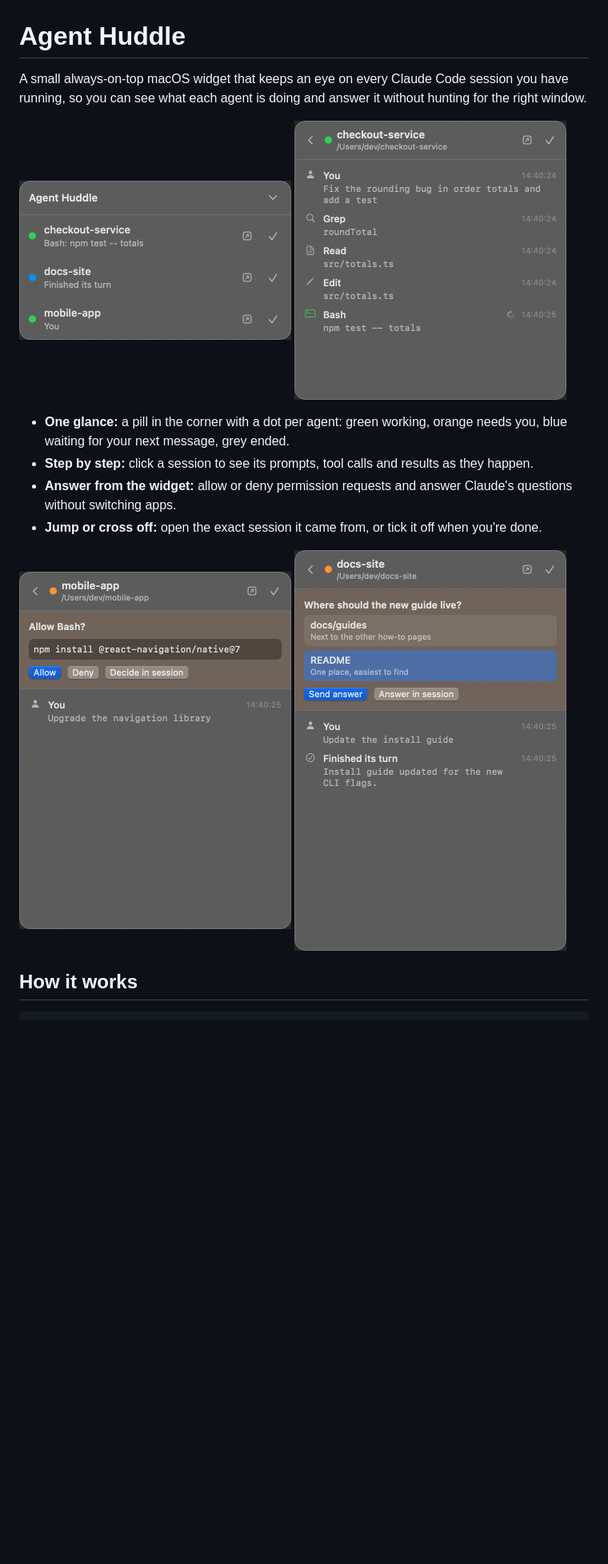
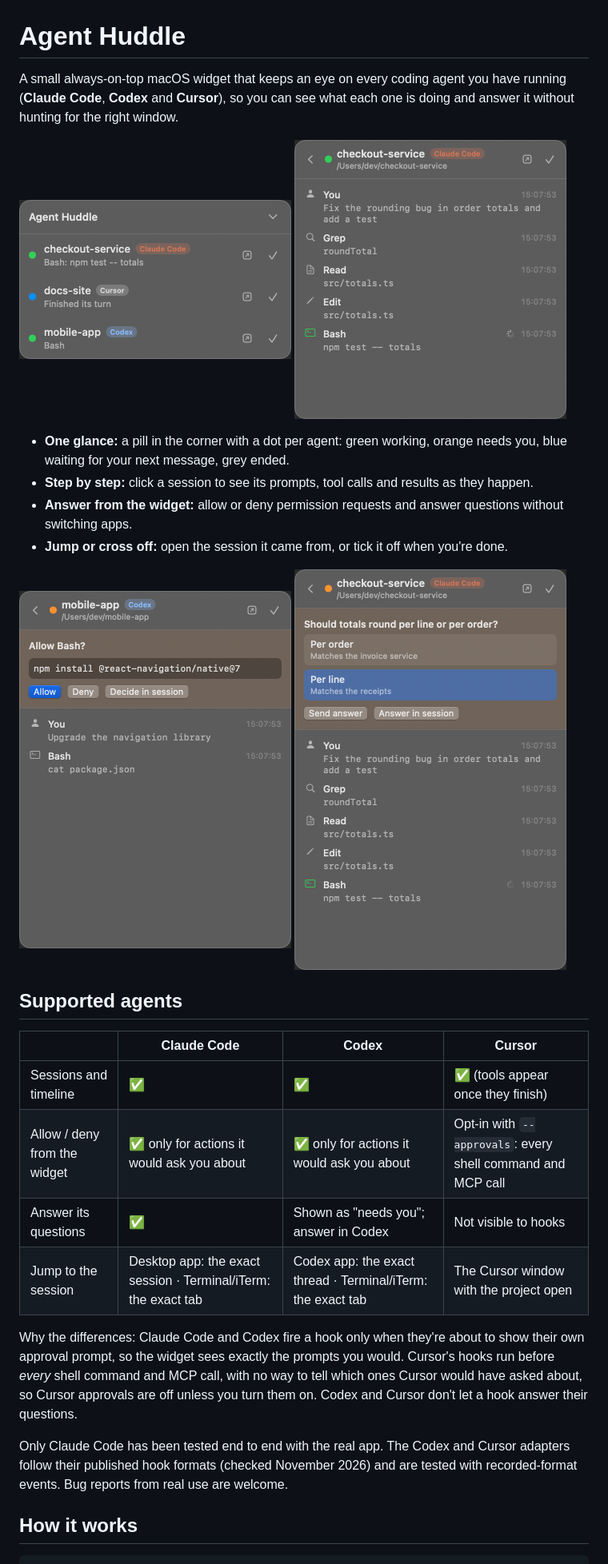
Before and after one commit to pritamnb/agent-huddle, a Markdown page: README.md, the part around one of its changes. Shown at 80% size. GitHub-like rendering; pictures changed too: docs/list.png, docs/permission.png, docs/question.png; blank space fills up the shorter version.

```diff
--- a/README.md
+++ b/README.md
@@ -1,7 +1,7 @@
 # Agent Huddle
 
-A small always-on-top macOS widget that keeps an eye on every Claude Code session you have
-running, so you can see what each agent is doing and answer it without hunting for the
-right window.
+A small always-on-top macOS widget that keeps an eye on every coding agent you have running
+(**Claude Code**, **Codex** and **Cursor**), so you can see what each one is doing and answer
+it without hunting for the right window.
 
 <p>
@@ -13,9 +13,8 @@ right window.
   you, blue waiting for your next message, grey ended.
 - **Step by step:** click a session to see its prompts, tool calls and results as they
   happen.
-- **Answer from the widget:** allow or deny permission requests and answer Claude's
-  questions without switching apps.
-- **Jump or cross off:** open the exact session it came from, or tick it off when you're
-  done.
+- **Answer from the widget:** allow or deny permission requests and answer questions
+  without switching apps.
+- **Jump or cross off:** open the session it came from, or tick it off when you're done.
 
 <p>
@@ -24,4 +23,23 @@ right window.
 </p>
+
+## Supported agents
+
+| | Claude Code | Codex | Cursor |
+|---|---|---|---|
+| Sessions and timeline | ✅ | ✅ | ✅ (tools appear once they finish) |
+| Allow / deny from the widget | ✅ only for actions it would ask you about | ✅ only for actions it would ask you about | Opt-in with `--approvals`: every shell command and MCP call |
+| Answer its questions | ✅ | Shown as "needs you"; answer in Codex | Not visible to hooks |
+| Jump to the session | Desktop app: the exact session · Terminal/iTerm: the exact tab | Codex app: the exact thread · Terminal/iTerm: the exact tab | The Cursor window with the project open |
+
+Why the differences: Claude Code and Codex fire a hook only when they're about to show
+their own approval prompt, so the widget sees exactly the prompts you would. Cursor's hooks
+run before *every* shell command and MCP call, with no way to tell which ones Cursor would
+have asked about, so Cursor approvals are off unless you turn them on. Codex and Cursor
+don't let a hook answer their questions.
+
+Only Claude Code has been tested end to end with the real app. The Codex and Cursor
+adapters follow their published hook formats (checked November 2026) and are tested with
+recorded-format events. Bug reports from real use are welcome.
 
 ## How it works
 
```
Also changed, not shown: other parts of README.md (+52 -41 lines), CONTRIBUTING.md (added, +57 -0 lines), 9 other files.
